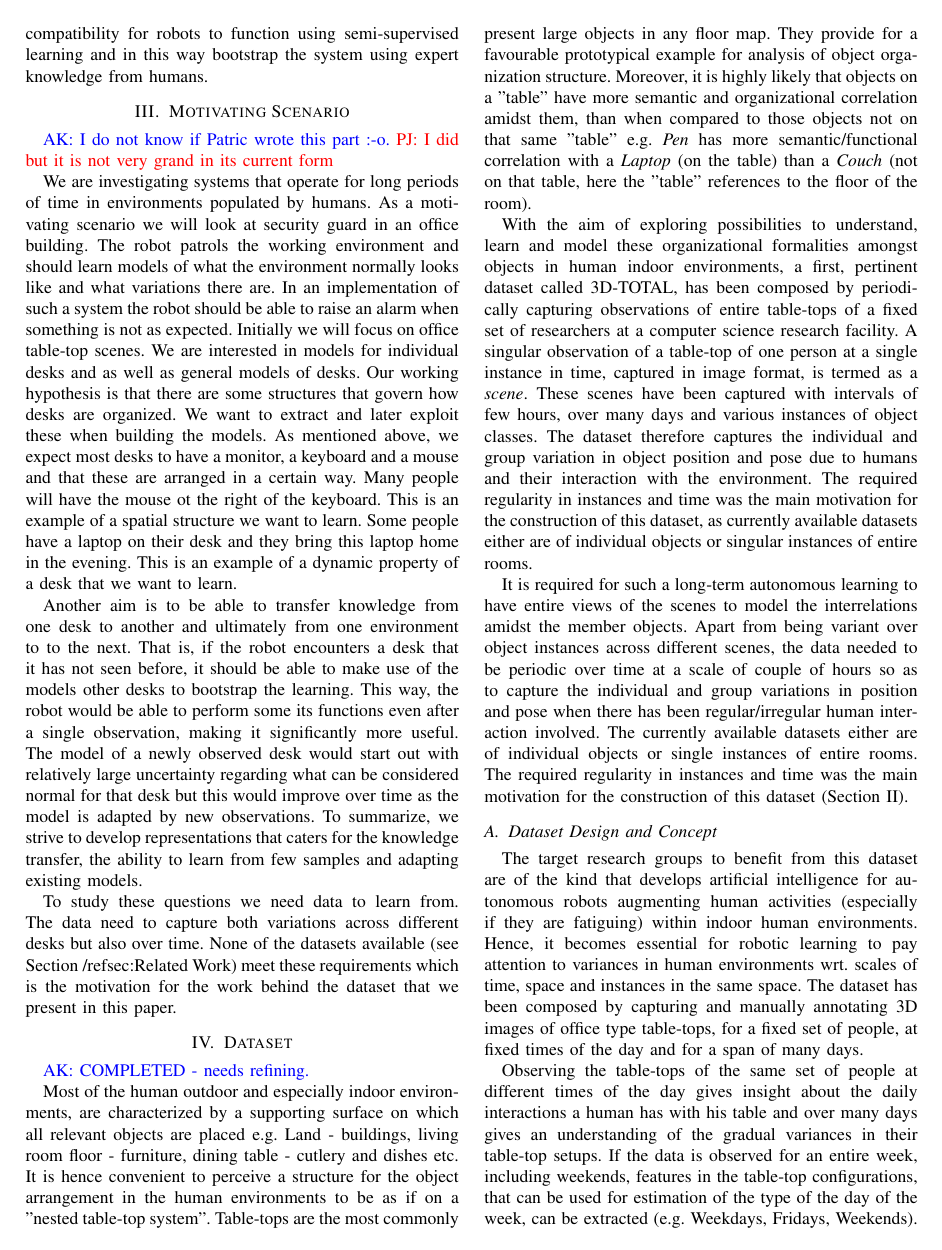
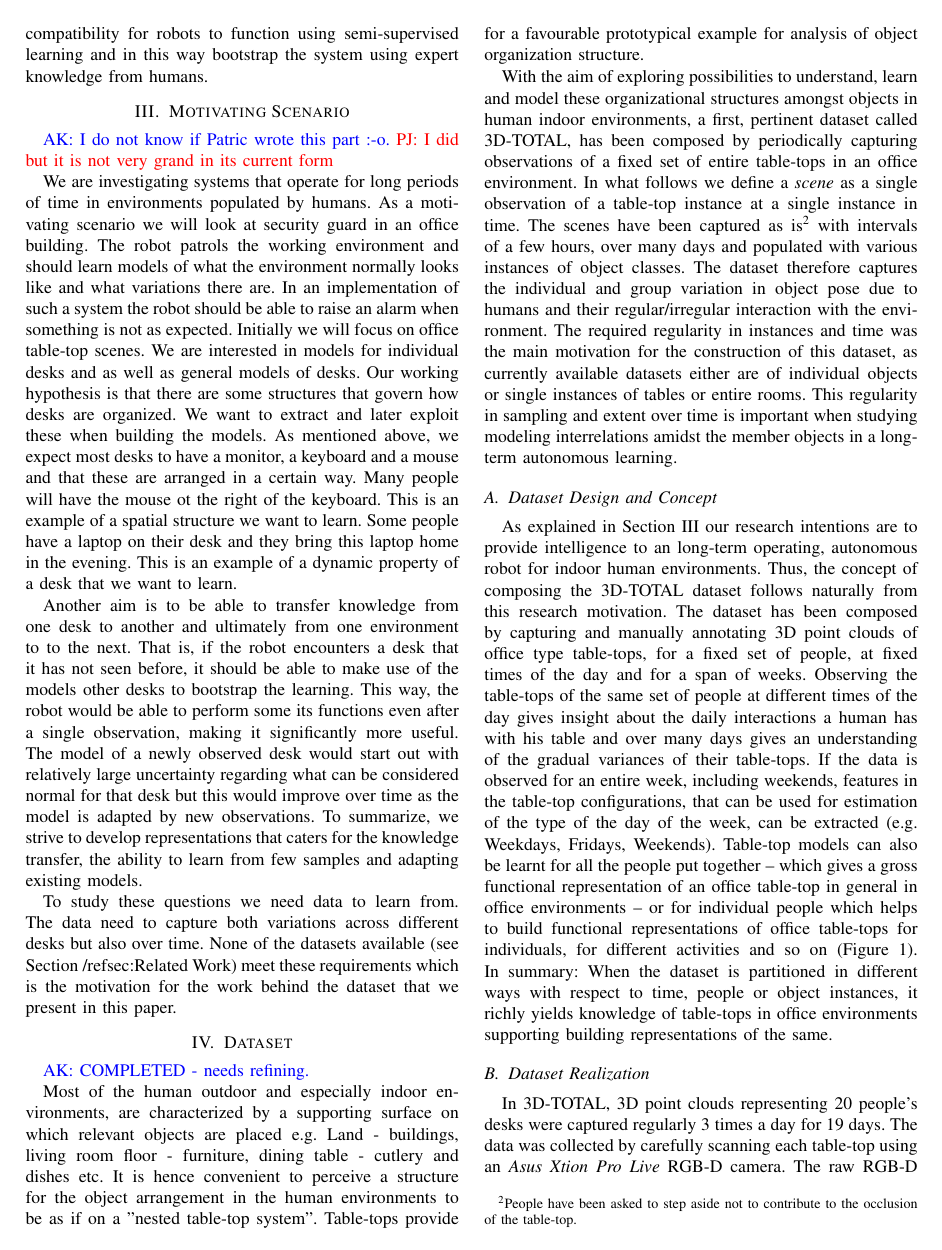
Before and after one commit to akshayats/14-ROMAN-3D-Dataset, a LaTeX paper (3D-Dataset.tex): page 3 of 7. Compiled offline with pdfLaTeX.

Commit message:
Edits to datset section

```diff
--- a/3D-Dataset.tex
+++ b/3D-Dataset.tex
@@ -279,14 +279,19 @@ dataset that we present in this paper.
 \end{center}
 \end{figure*}
 
-Most of the human outdoor and especially indoor environments, are characterized by a supporting surface on which all relevant objects are placed e.g. Land - buildings, living room floor - furniture, dining table - cutlery and dishes etc. It is hence convenient to perceive a structure for the object arrangement in the human environments to be as if on a "nested table-top system". Table-tops are the most commonly present large objects in any floor map. They provide for a favourable prototypical example for analysis of object organization structure. Moreover, it is highly likely that objects on a "table" have more semantic and organizational correlation amidst them, than when compared to those objects not on that same "table" e.g. \textit{Pen} has more semantic/functional correlation with a \textit{Laptop} (on the table) than a \textit{Couch} (not on that table, here the "table" references to the floor of the room).
+Most of the human outdoor and especially indoor environments, are characterized by a supporting surface on which relevant objects are placed
+e.g. Land - buildings, living room floor - furniture, dining table - cutlery and dishes etc. It is hence convenient to perceive a structure
+for the object arrangement in the human environments to be as if on a "nested table-top system". Table-tops provide for a favourable
+prototypical example for analysis of object organization structure.
+% The below part is pushing in a direction which is not central to the paper and is reaching quite far without proper backup
+%Moreover, it is highly likely that objects on a "table" have more semantic and organizational correlation amidst them, than when compared to those objects not on that same "table" e.g. \textit{Pen} has more semantic/functional correlation with a \textit{Laptop} (on the table) than a \textit{Couch} (not on that table, here the "table" references to the floor of the room).
 
-With the aim of exploring possibilities to understand, learn and model these organizational formalities amongst objects in human indoor environments, a first, pertinent dataset called 3D-TOTAL, has been composed by periodically capturing observations of entire table-tops of a fixed set of researchers at a computer science research facility. A singular observation of a table-top of one person at a single instance in time, captured in image format, is termed as a \textit{scene}.
-%% Blind %%
-%KTH University.
-These scenes have been captured with intervals of few hours, over many days and various instances of object classes. The dataset therefore captures the individual and group variation in object position and pose due to humans and their interaction with the environment. The required regularity in instances and time was the main motivation for the construction of this dataset, as currently available datasets either are of individual objects or singular instances of entire rooms.
-
-It is required for such a long-term autonomous learning to have entire views of the scenes to model the interrelations amidst the member objects. Apart from being variant over object instances across different scenes, the data needed to be periodic over time at a scale of couple of hours so as to capture the individual and group variations in position and pose when there has been regular/irregular human interaction involved. The currently available datasets either are of individual objects or single instances of entire rooms. The required regularity in instances and time was the main motivation for the construction of this dataset (Section~\ref{sec:Related Work}).
+With the aim of exploring possibilities to understand, learn and model these organizational structures amongst objects in human indoor
+environments, a first, pertinent dataset called 3D-TOTAL, has been composed by periodically capturing observations of a fixed set of entire
+table-tops in an office environment. In what follows we define a \textit{scene} as a single observation of a table-top instance at a single
+instance in time. The scenes have been captured as is\footnote{People have been asked to step aside not to contribute to the occlusion of
+the table-top.} with intervals of a few hours, over many days and populated with various instances of object classes. The dataset therefore
+captures the individual and group variation in object pose due to humans and their regular/irregular interaction with the environment. The required regularity in instances and time was the main motivation for the construction of this dataset, as currently available datasets either are of individual objects or single instances of tables or entire rooms. This regularity in sampling and extent over time is important when studying modeling interrelations amidst the member objects in a long-term autonomous learning.
 
 \subsection{Dataset Design and Concept}
 \label{ssec:Dataset Design and Concept}
@@ -299,11 +304,24 @@ It is required for such a long-term autonomous learning to have entire views of
 %	\item different times of the day
 %	\item We want the data to have these properties and hence we designed the dataset in this way.
 %\end{enumerate}
-The target research groups to benefit from this dataset are of the kind that develops artificial intelligence for autonomous robots augmenting human activities (especially if they are fatiguing) within indoor human environments. Hence, it becomes essential for robotic learning to pay attention to variances in human environments wrt. scales of time, space and instances in the same space. The dataset has been composed by capturing and manually annotating 3D images of office type table-tops, for a fixed set of people, at fixed times of the day and for a span of many days.
-
-Observing the table-tops of the same set of people at different times of the day gives insight about the daily interactions a human has with his table and over many days gives an understanding of the gradual variances in their table-top setups. If the data is observed for an entire week, including weekends, features in the table-top configurations, that can be used for estimation of the type of the day of the week, can be extracted (e.g.\ Weekdays, Fridays, Weekends). Table-top models can also be learnt for all the people put together -- which gives a gross functional representation of a typical table-top in general for research employees in office environments -- or for individual people which helps to gain functional representations of office table-tops for individuals, seniority, gender and so on (Figure~\ref{fig:Example Scenes}). Finally, when trying to find general models over any of these types of data partition, the model learns to be able to generalize over different instances of a fixed set of object classes. In summary: When the dataset is partitioned in different ways with respect to time, people or instances, it richly yields knowledge and hence representations of table-tops in office environments.
-
-As explained in Section~\ref{sec:Motivating Scenario} our research intentions are to provide intelligence to an long-term operating, autonomous, human activity augmenting robot for indoor human environments. Thusly, the concept of composing the 3D-TOTAL dataset follows naturally from this research motivation.
+%The target research groups to benefit from this dataset are of the kind that develops artificial intelligence for autonomous robots
+%augmenting human activities (especially if they are fatiguing) within indoor human environments. Hence, it becomes essential for robotic
+%learning to pay attention to variances in human environments wrt. scales of time, space and instances in the same space.
+As explained in Section~\ref{sec:Motivating Scenario} our research intentions are to provide intelligence to an long-term operating,
+autonomous robot for indoor human environments. Thus, the concept of composing the 3D-TOTAL dataset follows naturally from this research
+motivation. The dataset has been composed by capturing and manually annotating 3D point clouds of office type table-tops, for a fixed set of
+people, at fixed times of the
+day and for a span of weeks. Observing the table-tops of the same set of people at different times of the day gives insight about the daily
+interactions a human has with his table and over many days gives an understanding of the gradual variances of their table-tops. If the data
+is observed for an entire week, including weekends, features in the table-top configurations, that can be used for estimation of the type of
+the day of the week, can be extracted (e.g.\ Weekdays, Fridays, Weekends). Table-top models can also be learnt for all the people put
+together -- which gives a gross functional representation of an office table-top in general in office environments -- or for individual
+people which helps to build functional representations of office table-tops for individuals, for different activities and so on
+(Figure~\ref{fig:Example Scenes}).
+%Finally, when trying to find general models over any of these types of data partitions, the model learns
+%to be able to generalize over different instances of a fixed set of object classes.
+In summary: When the dataset is partitioned in different ways with respect to time, people or object instances, it richly yields knowledge
+of table-tops in office environments supporting building representations of the same.
 
 \subsection{Dataset Realization}
 \label{ssec:Dataset Realization}
@@ -313,6 +331,8 @@ As explained in Section~\ref{sec:Motivating Scenario} our research intentions ar
 %	\item Tools for collecting Asus Scenect
 %	\item
 %\end{enumerate}
-In 3D-TOTAL, 3D images of scenes were captured regularly at 3 times a day for 19 days for 20 people. Each scene has been manually annotated to obtain information about common objects-of-interest generally and regularly present, when observed across the many scenes.
+In 3D-TOTAL, 3D point clouds representing 20 people's desks were captured regularly 3 times a day for 19 days. The data was collected by
+carefully scanning each table-top using an \textit{Asus Xtion Pro Live} RGB-D camera. The raw RGB-D data stream is aggregated into a single
+high resolution point cloud (.pcd format) using the \textit{SCENECT} software~\cite{Buerkler:Online2012}.
 
-The data was collected using the \textit{SCENECT} software~\cite{Buerkler:Online2012} and an \textit{Asus Xtion Pro} RGB-D camera. There is one 3D colour point cloud per scene (.pcd format). Every scene is a reconstructed version of the raw data stream obtained by manual detailed scanning of a table-top with real time visual feedback using SCENECT. The software has in-built -- real-time sampling, registration and de-noising algorithms to output the final high resolution point cloud.
+The scenes were recorded as periodically as possible and at three fixed times each day: \emph{Morning} (09:00 hrs), \emph{Afternoon} (13:00
```
Also changed, not shown: 3D-Dataset.tex (12 more changed lines).
